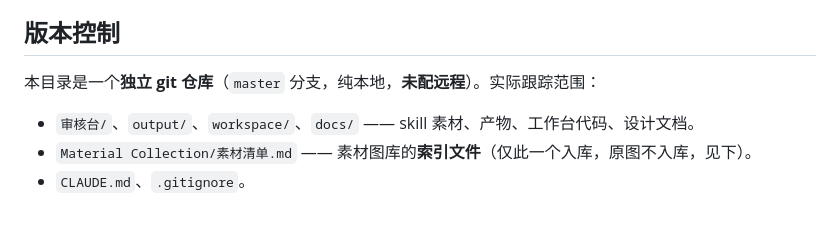
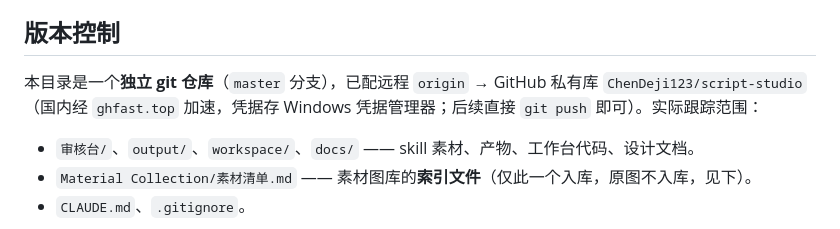
Before and after one commit to Panda-Lorrain/script-studio, a Markdown page: CLAUDE.md, the part around the change. GitHub-like rendering.

Commit message:
docs: CLAUDE.md 标注已配远程 origin(GitHub 私有库)

```diff
--- a/CLAUDE.md
+++ b/CLAUDE.md
@@ -64,7 +64,7 @@ python -m http.server 8080
 
 ## 版本控制
 
-本目录是一个**独立 git 仓库**（`master` 分支，纯本地，**未配远程**）。实际跟踪范围：
+本目录是一个**独立 git 仓库**（`master` 分支），已配远程 `origin` → GitHub 私有库 `ChenDeji123/script-studio`（国内经 `ghfast.top` 加速，凭据存 Windows 凭据管理器；后续直接 `git push` 即可）。实际跟踪范围：
 
 - `审核台/`、`output/`、`workspace/`、`docs/` —— skill 素材、产物、工作台代码、设计文档。
 - `Material Collection/素材清单.md` —— 素材图库的**索引文件**（仅此一个入库，原图不入库，见下）。
```
